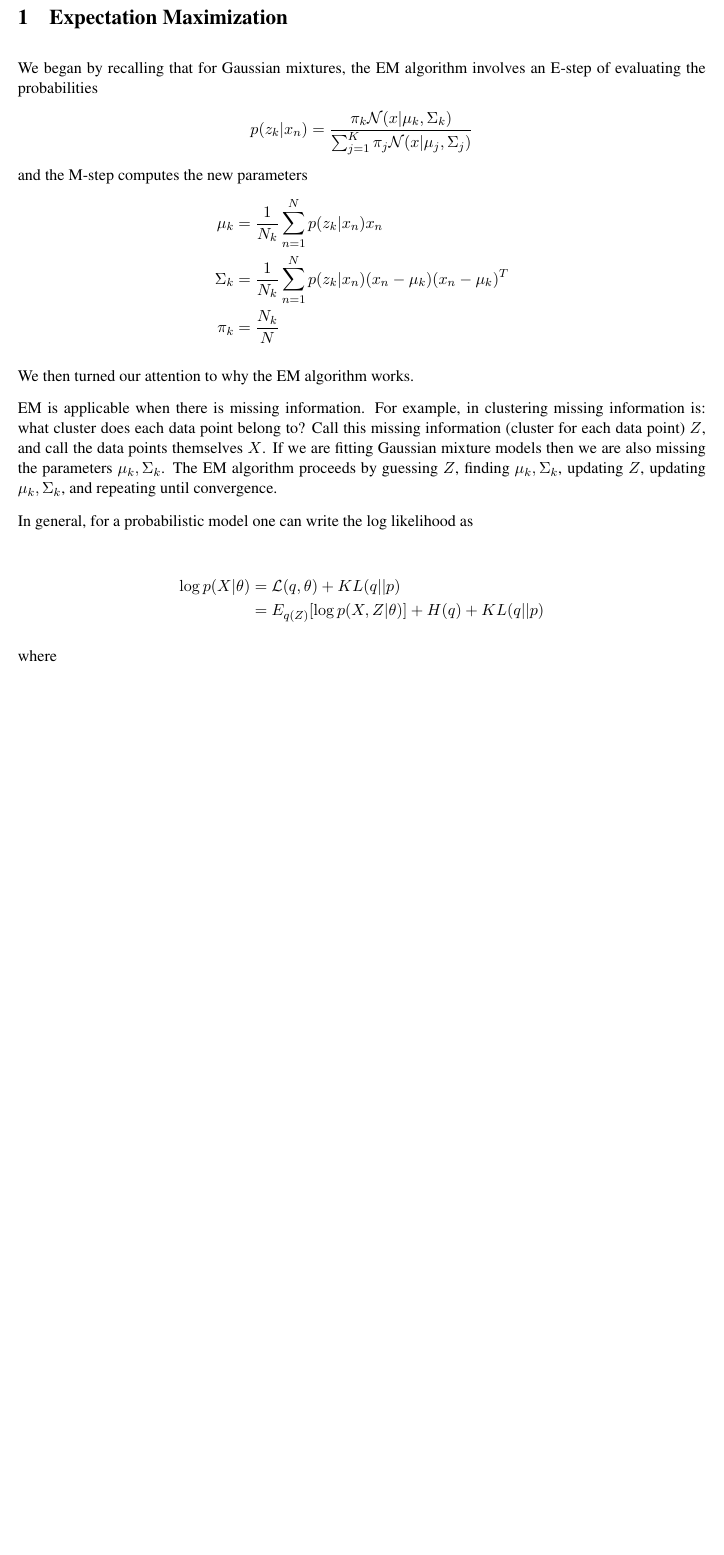
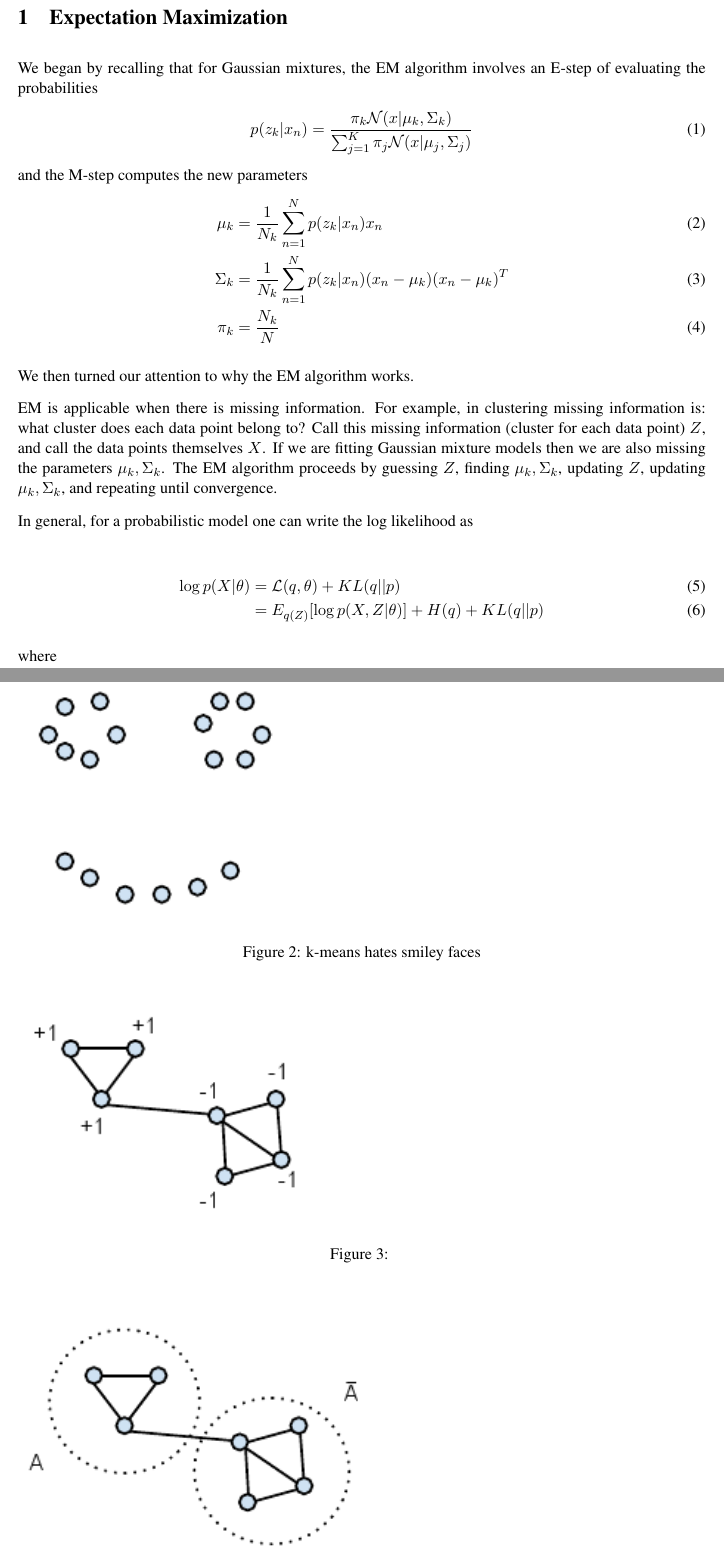
Before and after one commit to jlynchkun/csci5525, a LaTeX document (scribe_20121119/scribe_20121119.tex): part of page 1 of 4 before the commit and two parts of pages 1 and 4 of 5 after it, the two joined at a grey line, cut so that both start at the same text, the shorter picture padded with empty space. Compiled offline with pdfLaTeX.

Commit message:
added new images, made some corrections

```diff
--- a/scribe_20121119/scribe_20121119.tex
+++ b/scribe_20121119/scribe_20121119.tex
@@ -72,15 +72,15 @@ Michael Powell
 
 %review: Gaussian Mixtures Revisited
 We began by recalling that for Gaussian mixtures, the EM algorithm involves an E-step of evaluating the probabilities
-\begin{align*}
+\begin{align}
 p(z_{k}|x_{n}) = \frac{\pi_{k}\mathcal{N}(x|\mu_{k},\Sigma_{k})}{\sum_{j=1}^{K}\pi_{j}\mathcal{N}(x|\mu_{j},\Sigma_j)}
-\end{align*}
+\end{align}
 and the M-step computes the new parameters
-\begin{align*}
+\begin{align}
 \mu_k &= \frac{1}{N_{k}}\sum_{n=1}^{N}{p(z_{k}|x_{n})x_{n}} \\
 \Sigma_{k} &= \frac{1}{N_{k}}\sum_{n=1}^{N}{p(z_{k}|x_{n})(x_{n}-\mu_{k})(x_{n}-\mu_{k})^{T}} \\
 \pi_{k} &= \frac{N_{k}}{N}
-\end{align*}
+\end{align}
 
 We then turned our attention to why the EM algorithm works.
 
@@ -88,10 +88,10 @@ EM is applicable when there is missing information.  For example, in clustering
 
 In general, for a probabilistic model one can write the log likelihood as
 
-\begin{align*}
+\begin{align}
 \log p(X|\theta) &= \mathcal{L}(q,\theta) + KL(q||p) \\
                            &= E_{q(Z)}[\log p(X,Z|\theta)] + H(q) + KL(q||p)
-\end{align*}
+\end{align}
 
 where
 
@@ -139,3 +139,14 @@ The first step in spectral clustering is to create an undirected, weighted graph
 
 \begin{figure}
 \includegraphics{graph_0}
+\caption{}
+\end{figure}
+
+\begin{figure}
+\includegraphics{smiley_face_graph}
+\caption{k-means hates smiley faces}
+\end{figure}
+
+\begin{figure}
+\includegraphics{graph_1}
+\caption{}
```
Also changed, not shown: scribe_20121119/graph_1.png (added), scribe_20121119/graph_cut.png (added), scribe_20121119/smiley_face_graph.png (added), scribe_20121119/scribe_20121119.tex (32 more changed lines).
